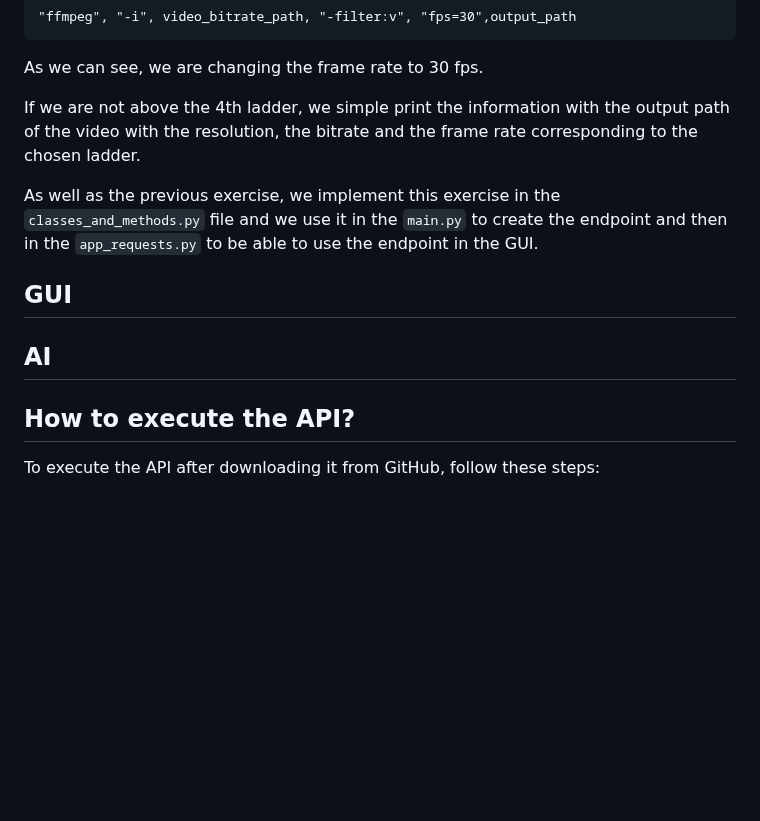
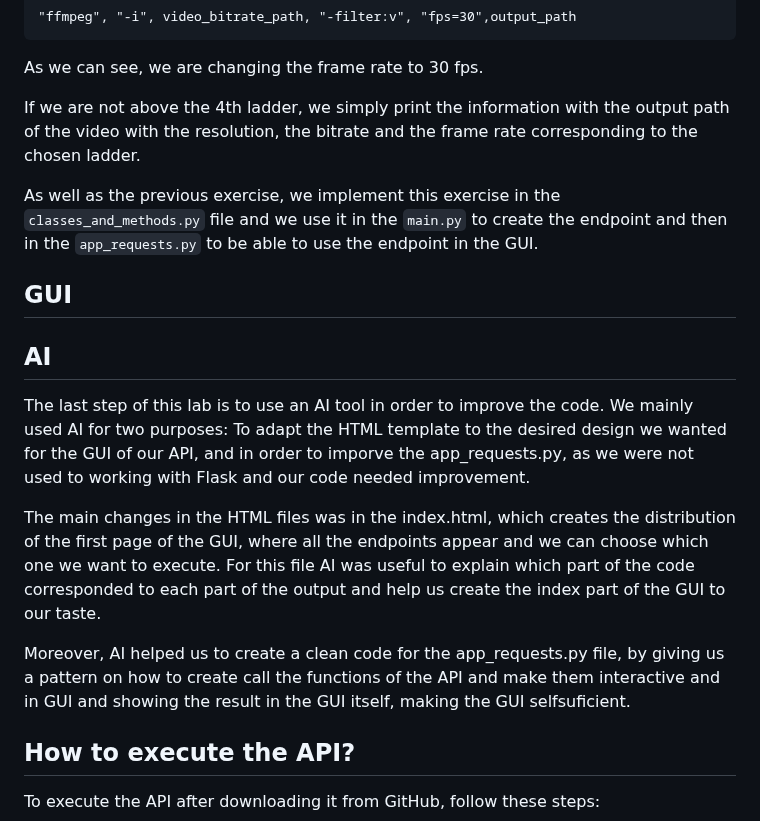
Before and after one commit to JoanMontes/Audio_and_Video_Coding_Systems, a Markdown page: P2 - Transcoding and final work/README.md, the part around the change. Rendered like a GitHub page; blank space fills up the shorter version.

````diff
--- a/P2 - Transcoding and final work/README.md
+++ b/P2 - Transcoding and final work/README.md
@@ -56,13 +56,19 @@ Finally, we created a condition that if the ladder we are in is higher than 4, w
 ```
 As we can see, we are changing the frame rate to 30 fps.
 
-If we are not above the 4th ladder, we simple print the information with the output path of the video with the resolution, the bitrate and the frame rate corresponding to the chosen ladder.
+If we are not above the 4th ladder, we simply print the information with the output path of the video with the resolution, the bitrate and the frame rate corresponding to the chosen ladder.
 
 As well as the previous exercise, we implement this exercise in the `classes_and_methods.py` file and we use it in the `main.py` to create the endpoint and then in the `app_requests.py` to be able to use the endpoint in the GUI.
 
 ## GUI
 
 ## AI
+The last step of this lab is to use an AI tool in order to improve the code. We mainly used AI for two purposes: To adapt the HTML template to the desired design we wanted for the GUI of our API, and in order to imporve the app_requests.py, as we were not used to working with Flask and our code needed improvement.
+
+The main changes in the HTML files was in the index.html, which creates the distribution of the first page of the GUI, where all the endpoints appear and we can choose which one we want to execute. For this file AI was useful to explain which part of the code corresponded to each part of the output and help us create the index part of the GUI to our taste.
+
+Moreover, AI helped us to create a clean code for the app_requests.py file, by giving us a pattern on how to create call the functions of the API and make them interactive and in GUI and showing the result in the GUI itself, making the GUI selfsuficient.
+
 
 ## How to execute the API?
 To execute the API after downloading it from GitHub, follow these steps:
````
